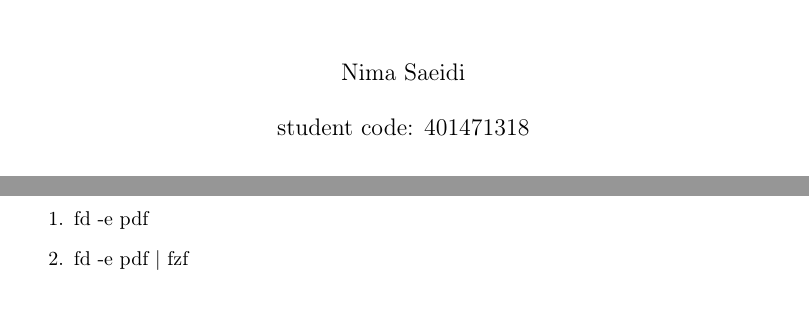
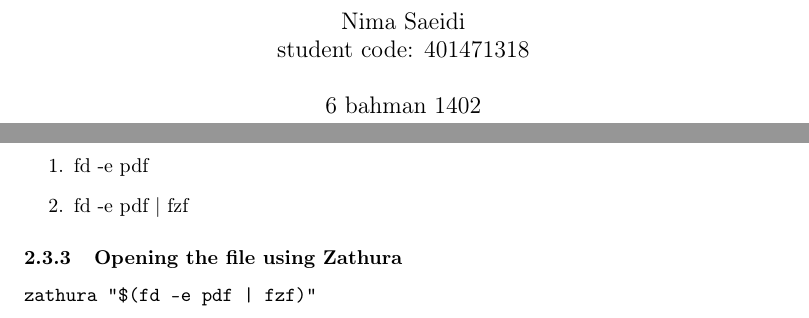
Before and after one commit to nimasdi/CW-Final-Project, a LaTeX document (main.tex): two parts of pages 1 and 5 of 5, joined at a grey line, cut so that both start at the same text. Compiled offline with pdfLaTeX.

Commit message:
added opening the file with zathura section

```diff
--- a/main.tex
+++ b/main.tex
@@ -19,8 +19,9 @@
 
 
 \title{\textbf{Computer Workshop\\ Final Assignment}}
-\author{Nima Saeidi\\ \\  student code: 401471318}
-\date{}
+\author{Nima Saeidi \\ student code: 401471318}
+\vspace{1in}
+\date{6 bahman 1402}
 
 \begin{document}
 
@@ -94,4 +95,11 @@ Valgrind is a versatile programming tool suite primarily used for debugging and
 \item fd -e pdf | fzf
 \end{enumerate}
 
+\subsubsection{Opening the file using Zathura}
+\begin{verbatim}
+zathura "$(fd -e pdf | fzf)"
+\end{verbatim}
+
+
+
 \end{document}
```
